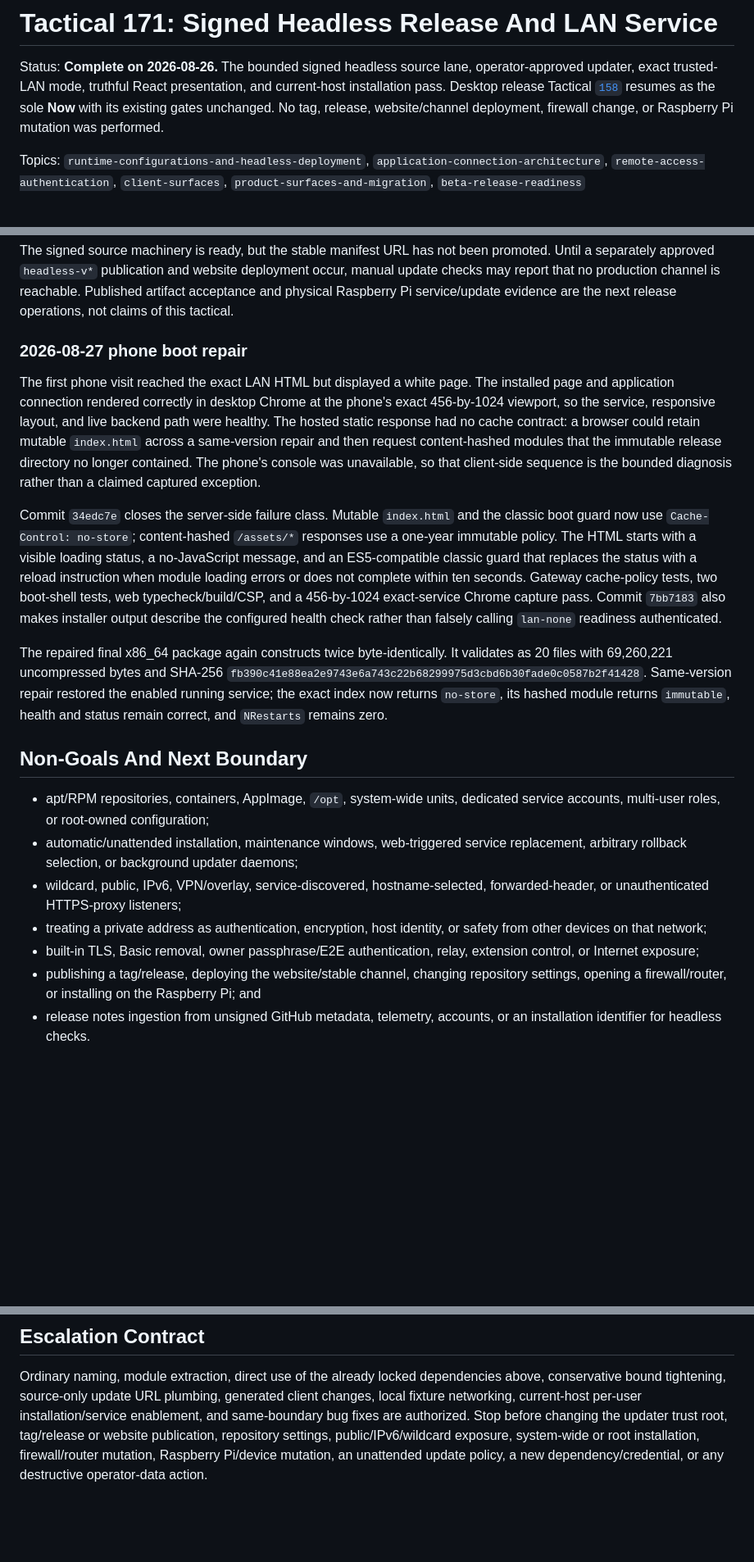
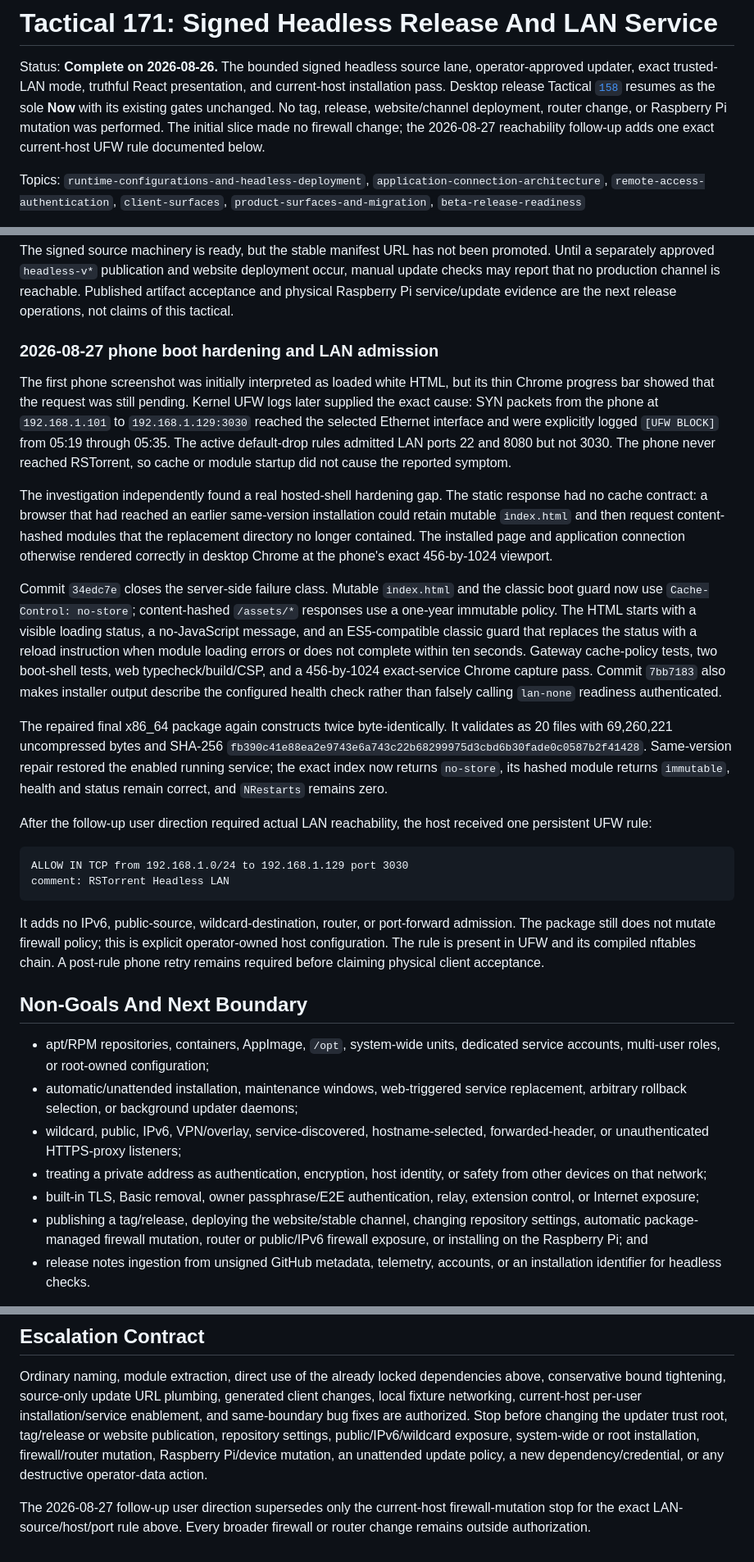
Before and after one commit to kzahel/rstorrent, a Markdown page: docs/tactical/171-signed-headless-release-and-lan-service.md, 3 parts joined by grey strips. Shown at 82% size. Drawn GitHub-style; blank space fills up the shorter version.

````diff
--- a/docs/tactical/171-signed-headless-release-and-lan-service.md
+++ b/docs/tactical/171-signed-headless-release-and-lan-service.md
@@ -5,7 +5,9 @@ operator-approved updater, exact trusted-LAN mode, truthful React
 presentation, and current-host installation pass. Desktop release Tactical
 [`158`](158-desktop-signed-packaging-and-updater.md) resumes as the sole
 **Now** with its existing gates unchanged. No tag, release, website/channel
-deployment, firewall change, or Raspberry Pi mutation was performed.
+deployment, router change, or Raspberry Pi mutation was performed. The
+initial slice made no firewall change; the 2026-08-27 reachability follow-up
+adds one exact current-host UFW rule documented below.
 
 Topics: `runtime-configurations-and-headless-deployment`,
 `application-connection-architecture`, `remote-access-authentication`,
@@ -294,17 +296,23 @@ channel is reachable. Published artifact acceptance and physical Raspberry Pi
 service/update evidence are the next release operations, not claims of this
 tactical.
 
-### 2026-08-27 phone boot repair
+### 2026-08-27 phone boot hardening and LAN admission
 
-The first phone visit reached the exact LAN HTML but displayed a white page.
-The installed page and application connection rendered correctly in desktop
-Chrome at the phone's exact 456-by-1024 viewport, so the service, responsive
-layout, and live backend path were healthy. The hosted static response had no
-cache contract: a browser could retain mutable `index.html` across a
-same-version repair and then request content-hashed modules that the immutable
-release directory no longer contained. The phone's console was unavailable,
-so that client-side sequence is the bounded diagnosis rather than a claimed
-captured exception.
+The first phone screenshot was initially interpreted as loaded white HTML, but
+its thin Chrome progress bar showed that the request was still pending. Kernel
+UFW logs later supplied the exact cause: SYN packets from the phone at
+`192.168.1.101` to `192.168.1.129:3030` reached the selected Ethernet interface
+and were explicitly logged `[UFW BLOCK]` from 05:19 through 05:35. The active
+default-drop rules admitted LAN ports 22 and 8080 but not 3030. The phone never
+reached RSTorrent, so cache or module startup did not cause the reported
+symptom.
+
+The investigation independently found a real hosted-shell hardening gap. The
+static response had no cache contract: a browser that had reached an earlier
+same-version installation could retain mutable `index.html` and then request
+content-hashed modules that the replacement directory no longer contained.
+The installed page and application connection otherwise rendered correctly in
+desktop Chrome at the phone's exact 456-by-1024 viewport.
 
 Commit `34edc7e` closes the server-side failure class. Mutable `index.html` and
 the classic boot guard now use `Cache-Control: no-store`; content-hashed
@@ -324,6 +332,20 @@ Same-version repair restored the enabled running service; the exact index now
 returns `no-store`, its hashed module returns `immutable`, health and status
 remain correct, and `NRestarts` remains zero.
 
+After the follow-up user direction required actual LAN reachability, the host
+received one persistent UFW rule:
+
+```text
+ALLOW IN TCP from 192.168.1.0/24 to 192.168.1.129 port 3030
+comment: RSTorrent Headless LAN
+```
+
+It adds no IPv6, public-source, wildcard-destination, router, or port-forward
+admission. The package still does not mutate firewall policy; this is explicit
+operator-owned host configuration. The rule is present in UFW and its compiled
+nftables chain. A post-rule phone retry remains required before claiming
+physical client acceptance.
+
 ## Non-Goals And Next Boundary
 
 - apt/RPM repositories, containers, AppImage, `/opt`, system-wide units,
@@ -338,8 +360,8 @@ remain correct, and `NRestarts` remains zero.
 - built-in TLS, Basic removal, owner passphrase/E2E authentication, relay,
   extension control, or Internet exposure;
 - publishing a tag/release, deploying the website/stable channel, changing
-  repository settings, opening a firewall/router, or installing on the
-  Raspberry Pi; and
+  repository settings, automatic package-managed firewall mutation, router or
+  public/IPv6 firewall exposure, or installing on the Raspberry Pi; and
 - release notes ingestion from unsigned GitHub metadata, telemetry, accounts,
   or an installation identifier for headless checks.
 
@@ -358,3 +380,7 @@ publication, repository settings, public/IPv6/wildcard exposure, system-wide
 or root installation, firewall/router mutation, Raspberry Pi/device mutation,
 an unattended update policy, a new dependency/credential, or any destructive
 operator-data action.
+
+The 2026-08-27 follow-up user direction supersedes only the current-host
+firewall-mutation stop for the exact LAN-source/host/port rule above. Every
+broader firewall or router change remains outside authorization.
````
Also changed, not shown: DEVELOPMENT.md (+21 -2 lines), docs/topics/runtime-configurations-and-headless-deployment.md (+12 -6 lines).
